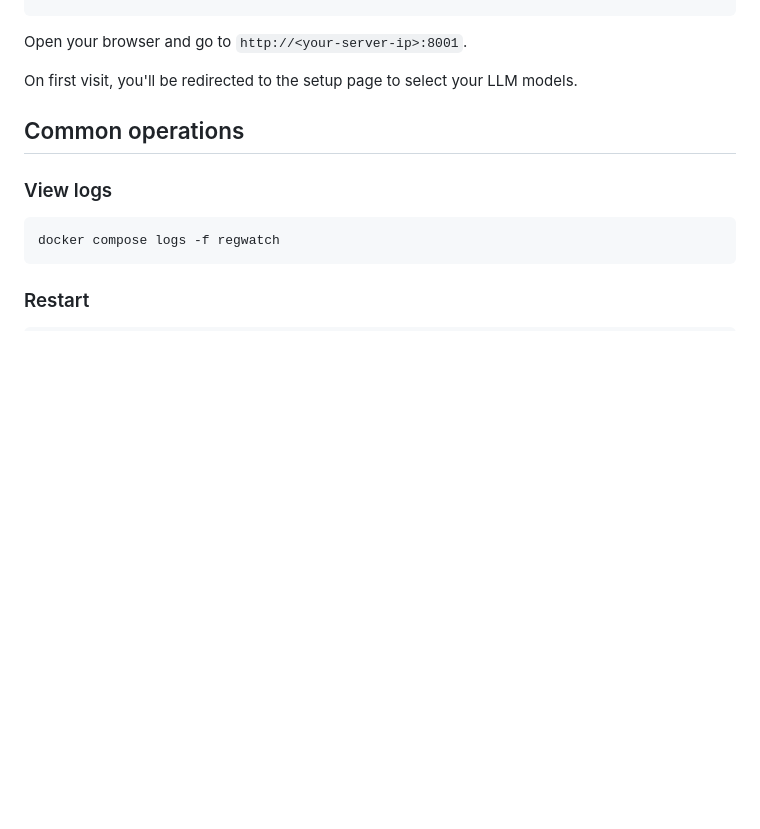
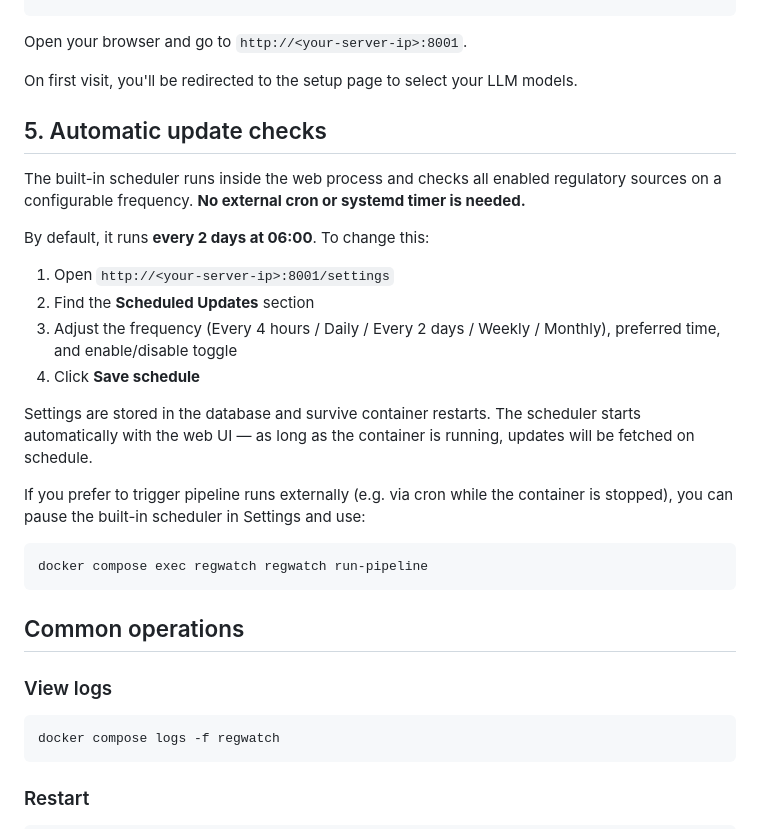
Before and after one commit to wern44/regulatoryWatcher, a Markdown page: DEPLOY.md, the part around the change. Rendered like a GitHub page; blank space fills up the shorter version.

````diff
--- a/DEPLOY.md
+++ b/DEPLOY.md
@@ -73,6 +73,25 @@ docker compose logs -f regwatch
 Open your browser and go to `http://<your-server-ip>:8001`.
 
 On first visit, you'll be redirected to the setup page to select your LLM models.
+
+## 5. Automatic update checks
+
+The built-in scheduler runs inside the web process and checks all enabled regulatory sources on a configurable frequency. **No external cron or systemd timer is needed.**
+
+By default, it runs **every 2 days at 06:00**. To change this:
+
+1. Open `http://<your-server-ip>:8001/settings`
+2. Find the **Scheduled Updates** section
+3. Adjust the frequency (Every 4 hours / Daily / Every 2 days / Weekly / Monthly), preferred time, and enable/disable toggle
+4. Click **Save schedule**
+
+Settings are stored in the database and survive container restarts. The scheduler starts automatically with the web UI — as long as the container is running, updates will be fetched on schedule.
+
+If you prefer to trigger pipeline runs externally (e.g. via cron while the container is stopped), you can pause the built-in scheduler in Settings and use:
+
+```bash
+docker compose exec regwatch regwatch run-pipeline
+```
 
 ## Common operations
 
````
Also changed, not shown: APP_SUMMARY.md (+7 -8 lines), CLAUDE.md (+8 -4 lines).
